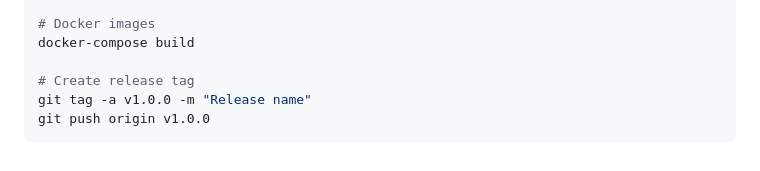
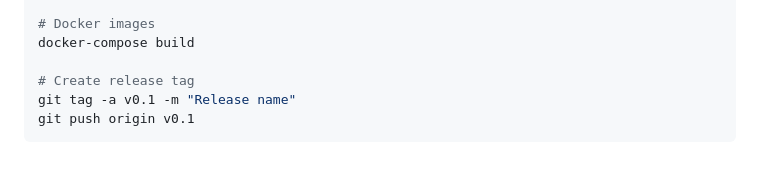
Before and after one commit to codeurjc-students/2025-Rarecips, a Markdown page: docs/sections/devguide.md, the part around the change printed below. Rendered like a GitHub page.

````diff
--- a/docs/sections/devguide.md
+++ b/docs/sections/devguide.md
@@ -245,6 +261,6 @@ mvn clean package
 docker-compose build
 
 # Create release tag
-git tag -a v1.0.0 -m "Release name"
-git push origin v1.0.0
+git tag -a v0.1 -m "Release name"
+git push origin v0.1
 ```
````
Also changed, not shown: other parts of docs/sections/devguide.md (+18 -2 lines), readme-resources/coverage.png (added), 1 other file.
